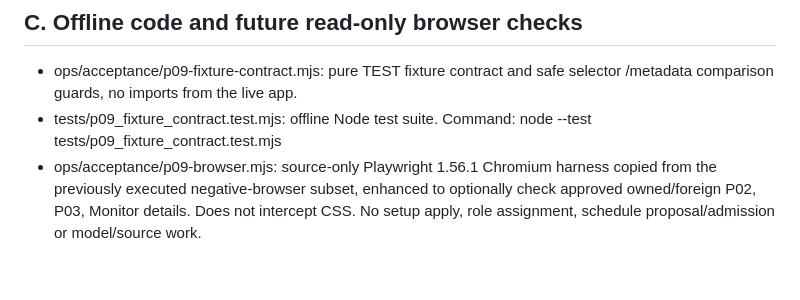
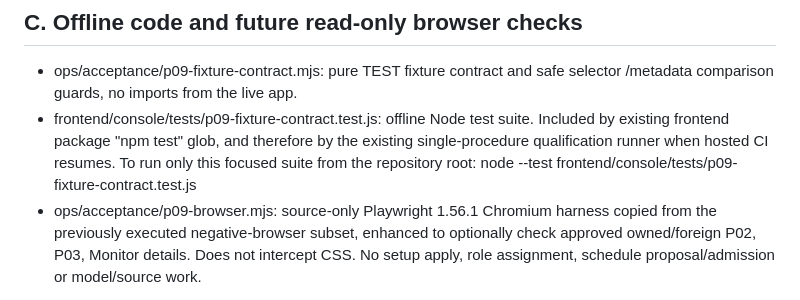
Before and after one commit to HMarcusWH/allfather-loopia-p01, a Markdown page: docs/P09_WP02_PREPARATION.md, the part around the change. GitHub-like rendering; blank space fills up the shorter version.

Commit message:
docs(p09): record existing CI test glob integration and focused run command

```diff
--- a/docs/P09_WP02_PREPARATION.md
+++ b/docs/P09_WP02_PREPARATION.md
@@ -77,8 +77,11 @@ future explicitly authorized P07 gate and record NOT_COVERED here.
 
 - ops/acceptance/p09-fixture-contract.mjs: pure TEST fixture contract and safe selector
   /metadata comparison guards, no imports from the live app.
-- tests/p09_fixture_contract.test.mjs: offline Node test suite. Command:
-  node --test tests/p09_fixture_contract.test.mjs
+- frontend/console/tests/p09-fixture-contract.test.js: offline Node test suite.
+  Included by existing frontend package "npm test" glob, and therefore by the
+  existing single-procedure qualification runner when hosted CI resumes.
+  To run only this focused suite from the repository root:
+  node --test frontend/console/tests/p09-fixture-contract.test.js
 - ops/acceptance/p09-browser.mjs: source-only Playwright 1.56.1 Chromium harness copied
   from the previously executed negative-browser subset, enhanced to optionally check
   approved owned/foreign P02, P03, Monitor details. Does not intercept CSS.
```
